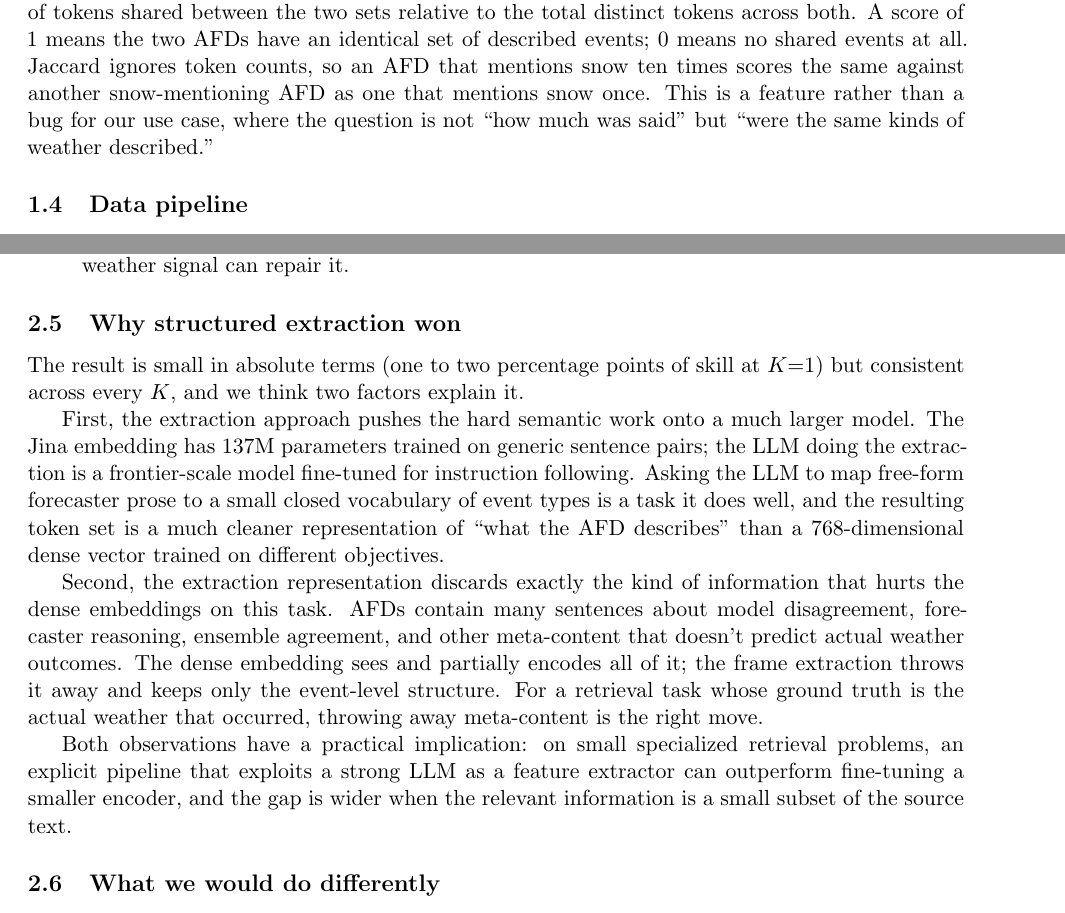
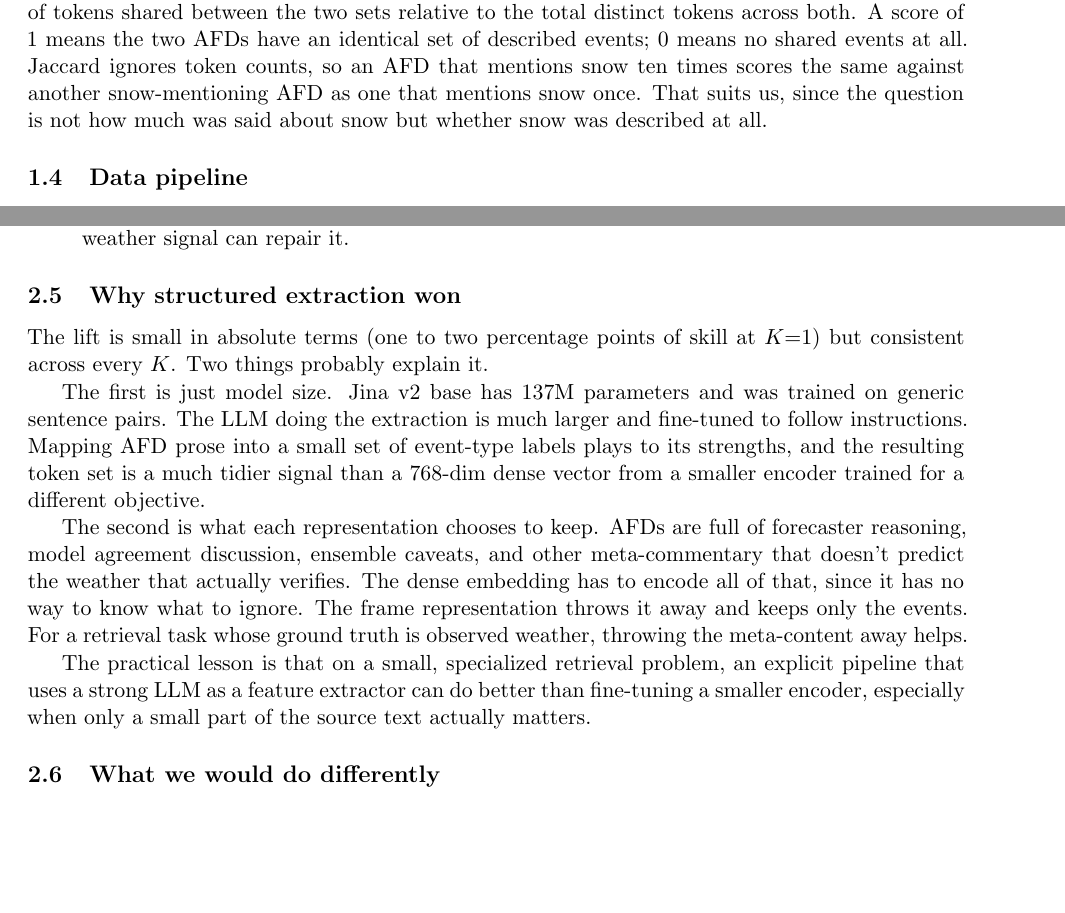
Before and after one commit to LeifsterNYC/afd-analogs, a LaTeX document (report/final_report.tex): two parts of pages 2 and 5 of 7, joined at a grey line, cut so that both start at the same text, the shorter picture padded with empty space. Compiled offline with pdfLaTeX.

Commit message:
rewrite extraction-won section in plainer prose

```diff
--- a/report/final_report.tex
+++ b/report/final_report.tex
@@ -56,7 +56,7 @@ We fine-tune \texttt{jinaai/jina-embeddings-v2-base-en} using a triplet loss
 where the positive and negative for each anchor AFD are mined by full-pairwise search over a similarity defined on observed weather. The weather similarity itself is the normalized Euclidean distance over a 37-dimensional vector built from per-station temperature, wind, gust, precipitation, thunderstorm and freezing-rain indicators, plus CWA-wide snow totals. This makes the textual representation learn to pull together AFDs that preceded similar real-world outcomes, rather than those that share surface vocabulary.
 
 \paragraph{LLM-based structured information extraction.}
-As a comparison approach the proposal called for either BIO sequence labeling with RoBERTa or LLM prompting. We chose LLM prompting because the project has no annotated training data for BIO. Each AFD is sent to Anthropic's \texttt{claude-sonnet-4-6} (via the Claude Code CLI in print mode) with a few-shot prompt asking for a JSON array of event frames \(\{\textit{event\_type}, \textit{intensity}, \textit{region}, \textit{time}, \textit{mechanism}\}\). The event-type field is constrained to a small closed vocabulary (snow, rain, freezing rain, sleet, thunderstorm, wind, fog, heat, cold, lake-effect, other) and the intensity field similarly. Retrieval is then a Jaccard overlap on the frame signatures. Each AFD is reduced to a set of tokens, one for each event type mentioned, one for each \((\textit{event}, \textit{intensity})\) pair, and one for the first word of each mechanism string. Two AFDs are scored by the Jaccard index of their token sets, \(J(A, B) = |A \cap B| / |A \cup B|\), which is the fraction of tokens shared between the two sets relative to the total distinct tokens across both. A score of 1 means the two AFDs have an identical set of described events; 0 means no shared events at all. Jaccard ignores token counts, so an AFD that mentions snow ten times scores the same against another snow-mentioning AFD as one that mentions snow once. This is a feature rather than a bug for our use case, where the question is not ``how much was said'' but ``were the same kinds of weather described.''
+As a comparison approach the proposal called for either BIO sequence labeling with RoBERTa or LLM prompting. We chose LLM prompting because the project has no annotated training data for BIO. Each AFD is sent to Anthropic's \texttt{claude-sonnet-4-6} (via the Claude Code CLI in print mode) with a few-shot prompt asking for a JSON array of event frames \(\{\textit{event\_type}, \textit{intensity}, \textit{region}, \textit{time}, \textit{mechanism}\}\). The event-type field is constrained to a small closed vocabulary (snow, rain, freezing rain, sleet, thunderstorm, wind, fog, heat, cold, lake-effect, other) and the intensity field similarly. Retrieval is then a Jaccard overlap on the frame signatures. Each AFD is reduced to a set of tokens, one for each event type mentioned, one for each \((\textit{event}, \textit{intensity})\) pair, and one for the first word of each mechanism string. Two AFDs are scored by the Jaccard index of their token sets, \(J(A, B) = |A \cap B| / |A \cup B|\), which is the fraction of tokens shared between the two sets relative to the total distinct tokens across both. A score of 1 means the two AFDs have an identical set of described events; 0 means no shared events at all. Jaccard ignores token counts, so an AFD that mentions snow ten times scores the same against another snow-mentioning AFD as one that mentions snow once. That suits us, since the question is not how much was said about snow but whether snow was described at all.
 
 \subsection{Data pipeline}
 AFD text comes from the Iowa Environmental Mesonet's NWS text archive. For each calendar date in the BGM forecast area we keep the single longest issuance (multiple AFDs are issued per day; the longest is usually the main discussion rather than a short update). Hourly METAR observations come from the IEM ASOS API for KBGM, KRME, KAVP, KELM, and KITH, and are aggregated to daily summaries: max and min temperature, mean wind, max gust, total precipitation, plus a binary thunderstorm flag (any \texttt{TS}-containing weather code) and a binary freezing-rain flag (any \texttt{FZRA} code). Daily snow totals and snow depth come from NOAA NCEI Local Climatological Data at KBGM. The final 37-dimensional similarity vector is built by concatenating the per-station fields for the five stations with the two CWA-wide snow fields.
@@ -135,13 +135,13 @@ We see three plausible reasons, in roughly decreasing order of likelihood.
 \end{enumerate}
 
 \subsection{Why structured extraction won}
-The result is small in absolute terms (one to two percentage points of skill at \(K{=}1\)) but consistent across every \(K\), and we think two factors explain it.
+The lift is small in absolute terms (one to two percentage points of skill at \(K{=}1\)) but consistent across every \(K\). Two things probably explain it.
 
-First, the extraction approach pushes the hard semantic work onto a much larger model. The Jina embedding has 137M parameters trained on generic sentence pairs; the LLM doing the extraction is a frontier-scale model fine-tuned for instruction following. Asking the LLM to map free-form forecaster prose to a small closed vocabulary of event types is a task it does well, and the resulting token set is a much cleaner representation of ``what the AFD describes'' than a 768-dimensional dense vector trained on different objectives.
+The first is just model size. Jina v2 base has 137M parameters and was trained on generic sentence pairs. The LLM doing the extraction is much larger and fine-tuned to follow instructions. Mapping AFD prose into a small set of event-type labels plays to its strengths, and the resulting token set is a much tidier signal than a 768-dim dense vector from a smaller encoder trained for a different objective.
 
-Second, the extraction representation discards exactly the kind of information that hurts the dense embeddings on this task. AFDs contain many sentences about model disagreement, forecaster reasoning, ensemble agreement, and other meta-content that doesn't predict actual weather outcomes. The dense embedding sees and partially encodes all of it; the frame extraction throws it away and keeps only the event-level structure. For a retrieval task whose ground truth is the actual weather that occurred, throwing away meta-content is the right move.
+The second is what each representation chooses to keep. AFDs are full of forecaster reasoning, model agreement discussion, ensemble caveats, and other meta-commentary that doesn't predict the weather that actually verifies. The dense embedding has to encode all of that, since it has no way to know what to ignore. The frame representation throws it away and keeps only the events. For a retrieval task whose ground truth is observed weather, throwing the meta-content away helps.
 
-Both observations have a practical implication: on small specialized retrieval problems, an explicit pipeline that exploits a strong LLM as a feature extractor can outperform fine-tuning a smaller encoder, and the gap is wider when the relevant information is a small subset of the source text.
+The practical lesson is that on a small, specialized retrieval problem, an explicit pipeline that uses a strong LLM as a feature extractor can do better than fine-tuning a smaller encoder, especially when only a small part of the source text actually matters.
 
 \subsection{What we would do differently}
 The first thing we would do is scale up the corpus. 6{,}810 records from a single CWA is barely enough for contrastive learning to overcome a strong pretrained prior. Adding adjacent NWS offices in the northeast (BUF, ALB, CTP, OKX, etc.) would bring the corpus to 50{,}000--100{,}000 AFDs while keeping climate broadly comparable. CONUS-wide scrape would yield around a million.
```
Also changed, not shown: report/final_report.pdf, report/final_report.tex (4 more changed lines).
